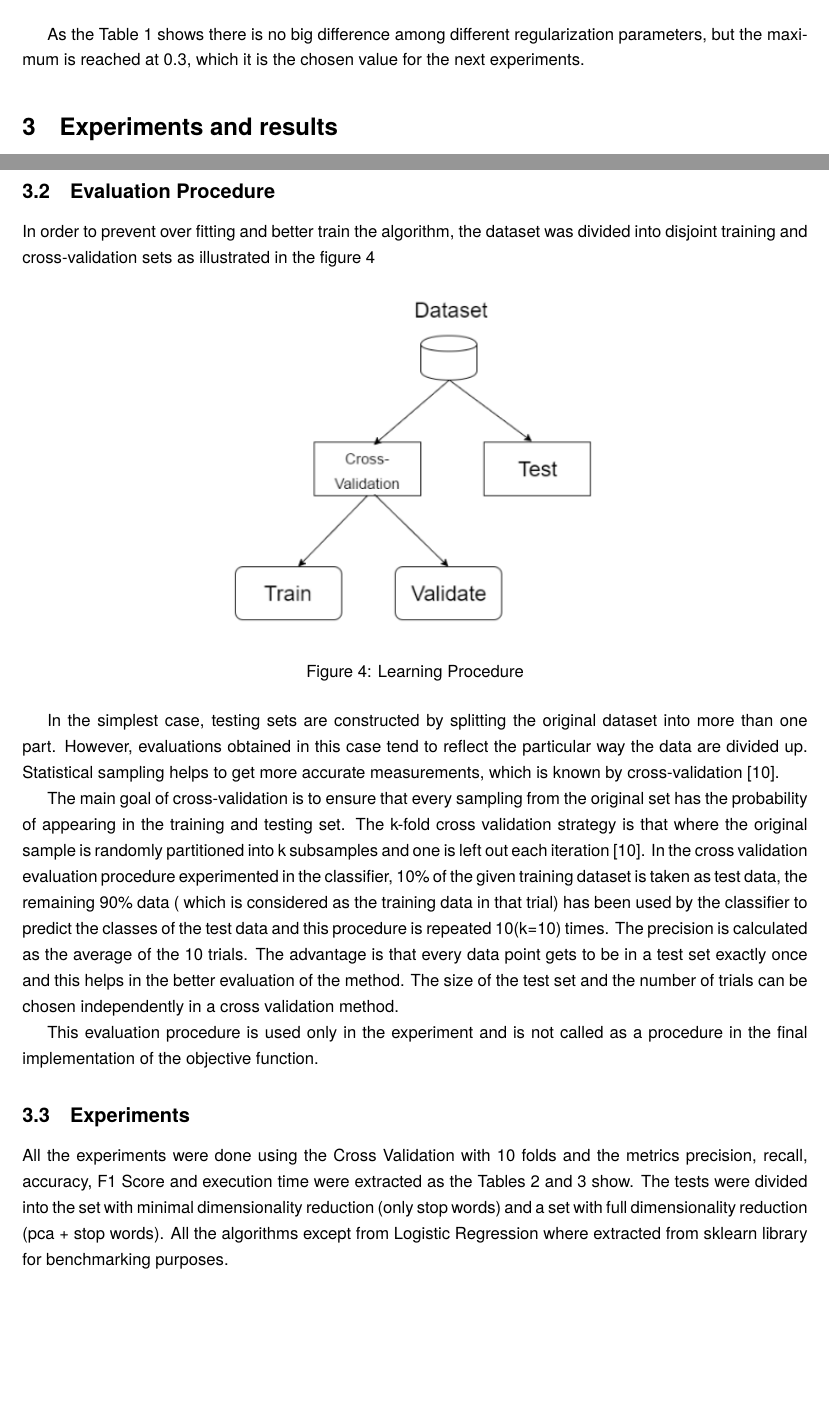
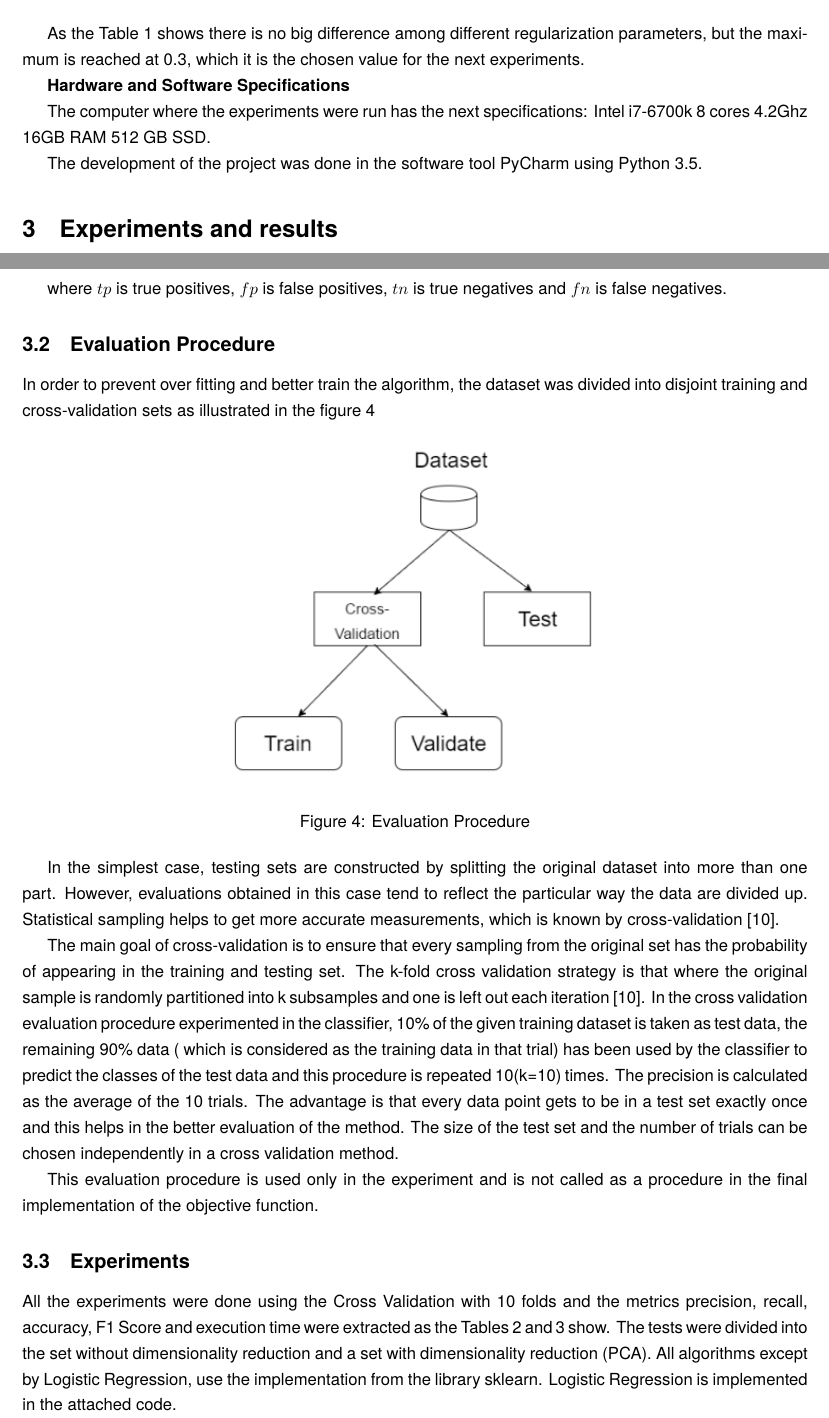
Before and after one commit to caracena/MLassigment1, a LaTeX problem sheet (report/assignment.tex): two parts of pages 6 and 7 of 13, joined at a grey line, cut so that both start at the same text, the shorter picture padded with empty space. Compiled offline with pdfLaTeX; a LaTeX package or settings file that is missing is left out.

Commit message:
update report

```diff
--- a/report/assignment.tex
+++ b/report/assignment.tex
@@ -303,6 +303,12 @@ To choose a regularization parameter lambda several values were tested in the Lo
 
 As the Table~\ref{table:3} shows there is no big difference among different regularization parameters, but the maximum is reached at 0.3, which it is the chosen value for the next experiments.
 
+\textbf{Hardware and Software Specifications}
+
+The computer where the experiments were run has the next specifications: Intel i7-6700k 8 cores 4.2Ghz 16GB RAM 512 GB SSD.
+
+The development of the project was done in the software tool PyCharm using Python 3.5.
+
 \section{Experiments and results}
 
 In this section, the experiments conducted on classification algorithms and the results are discussed. Also the metrics and evaluation procedures to evaluate the accuracy and other measures of the results of the algorithms in different experiments are illustrated.
@@ -320,6 +326,8 @@ Accuracy\ Acc\ = \frac{tp + tn}{tp + tn + fp + fn} \\
 F \dash score\ F_{1}\ = \frac{2PR}{P+R}
 \end{gather}
 
+where $tp$ is true positives, $fp$ is false positives, $tn$ is true negatives and $fn$ is false negatives.
+
 \subsection{Evaluation Procedure}
 
 In order to prevent over fitting and better train the algorithm, the dataset was divided into disjoint training and cross-validation sets as illustrated in the figure~\ref{fig:5}
@@ -327,7 +335,7 @@ In order to prevent over fitting and better train the algorithm, the dataset was
 \begin{figure}[H]
 \includegraphics[width=0.5\textwidth]{procedure}
 \centering
-\caption{Learning Procedure}
+\caption{Evaluation Procedure}
 \label{fig:5}
 \end{figure}
 
@@ -339,7 +347,7 @@ This evaluation procedure is used only in the experiment and is not called as a
 
 \subsection{Experiments}
 
-All the experiments were done using the Cross Validation with 10 folds and the metrics precision, recall, accuracy, F1 Score and execution time were extracted as the Tables~\ref{table:1}~and~\ref{table:2} show. The tests were divided into the set with minimal dimensionality reduction (only stop words) and a set with full dimensionality reduction (pca + stop words). All the algorithms except from Logistic Regression where extracted from sklearn library for benchmarking purposes.
+All the experiments were done using the Cross Validation with 10 folds and the metrics precision, recall, accuracy, F1 Score and execution time were extracted as the Tables~\ref{table:1}~and~\ref{table:2} show. The tests were divided into the set without dimensionality reduction and a set with dimensionality reduction (PCA). All algorithms except by Logistic Regression, use the implementation from the library sklearn. Logistic Regression is implemented in the attached code.
 
 \begin{table}[H]
 \centering
```
Also changed, not shown: report/assignment.pdf, report/assignment.tex (6 more changed lines), 2 other files.
